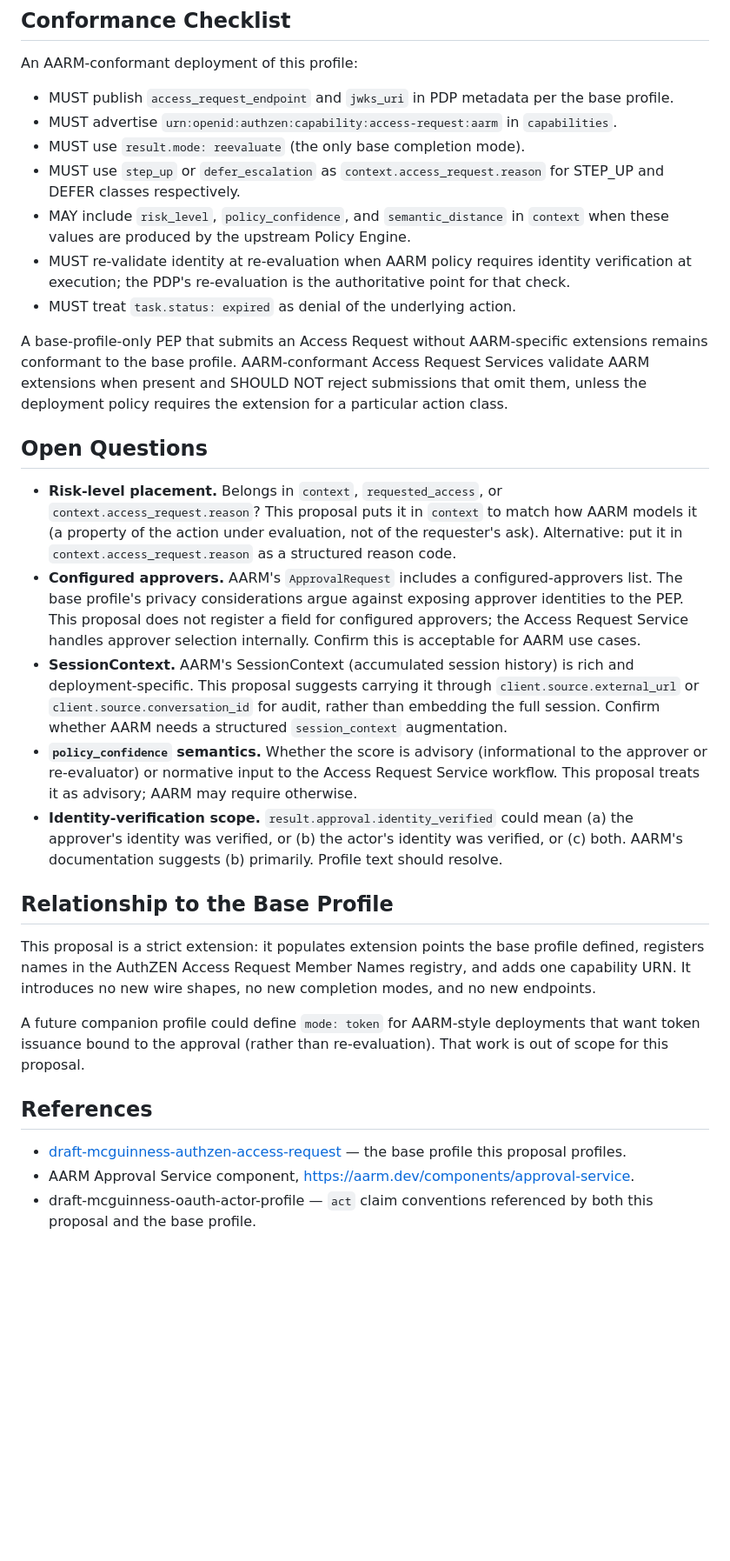
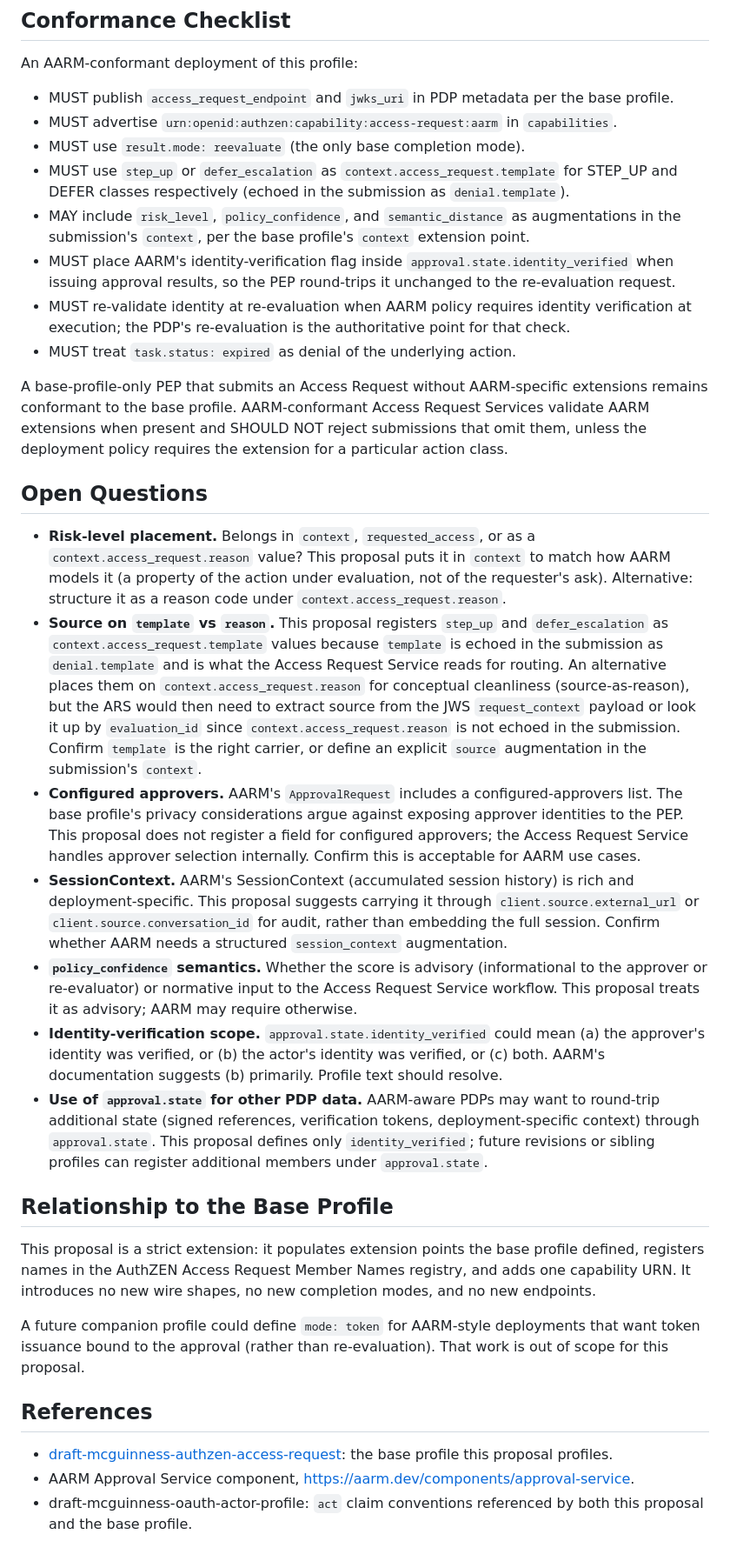
Before and after one commit to mcguinness/draft-mcguinness-authzen-access-request, a Markdown page: proposals/aarm-profile.md, the part around one of its changes. Shown at 87% size. GitHub-like rendering; blank space fills up the shorter version.

```diff
--- a/proposals/aarm-profile.md
+++ b/proposals/aarm-profile.md
@@ -105,8 +105,9 @@ An AARM-conformant deployment of this profile:
 - MUST publish `access_request_endpoint` and `jwks_uri` in PDP metadata per the base profile.
 - MUST advertise `urn:openid:authzen:capability:access-request:aarm` in `capabilities`.
 - MUST use `result.mode: reevaluate` (the only base completion mode).
-- MUST use `step_up` or `defer_escalation` as `context.access_request.reason` for STEP_UP and DEFER classes respectively.
-- MAY include `risk_level`, `policy_confidence`, and `semantic_distance` in `context` when these values are produced by the upstream Policy Engine.
+- MUST use `step_up` or `defer_escalation` as `context.access_request.template` for STEP_UP and DEFER classes respectively (echoed in the submission as `denial.template`).
+- MAY include `risk_level`, `policy_confidence`, and `semantic_distance` as augmentations in the submission's `context`, per the base profile's `context` extension point.
+- MUST place AARM's identity-verification flag inside `approval.state.identity_verified` when issuing approval results, so the PEP round-trips it unchanged to the re-evaluation request.
 - MUST re-validate identity at re-evaluation when AARM policy requires identity verification at execution; the PDP's re-evaluation is the authoritative point for that check.
 - MUST treat `task.status: expired` as denial of the underlying action.
 
@@ -114,11 +115,13 @@ A base-profile-only PEP that submits an Access Request without AARM-specific ext
 
 ## Open Questions
 
-- **Risk-level placement.**  Belongs in `context`, `requested_access`, or `context.access_request.reason`?  This proposal puts it in `context` to match how AARM models it (a property of the action under evaluation, not of the requester's ask).  Alternative: put it in `context.access_request.reason` as a structured reason code.
+- **Risk-level placement.**  Belongs in `context`, `requested_access`, or as a `context.access_request.reason` value?  This proposal puts it in `context` to match how AARM models it (a property of the action under evaluation, not of the requester's ask).  Alternative: structure it as a reason code under `context.access_request.reason`.
+- **Source on `template` vs `reason`.**  This proposal registers `step_up` and `defer_escalation` as `context.access_request.template` values because `template` is echoed in the submission as `denial.template` and is what the Access Request Service reads for routing.  An alternative places them on `context.access_request.reason` for conceptual cleanliness (source-as-reason), but the ARS would then need to extract source from the JWS `request_context` payload or look it up by `evaluation_id` since `context.access_request.reason` is not echoed in the submission.  Confirm `template` is the right carrier, or define an explicit `source` augmentation in the submission's `context`.
 - **Configured approvers.**  AARM's `ApprovalRequest` includes a configured-approvers list.  The base profile's privacy considerations argue against exposing approver identities to the PEP.  This proposal does not register a field for configured approvers; the Access Request Service handles approver selection internally.  Confirm this is acceptable for AARM use cases.
 - **SessionContext.**  AARM's SessionContext (accumulated session history) is rich and deployment-specific.  This proposal suggests carrying it through `client.source.external_url` or `client.source.conversation_id` for audit, rather than embedding the full session.  Confirm whether AARM needs a structured `session_context` augmentation.
 - **`policy_confidence` semantics.**  Whether the score is advisory (informational to the approver or re-evaluator) or normative input to the Access Request Service workflow.  This proposal treats it as advisory; AARM may require otherwise.
-- **Identity-verification scope.**  `result.approval.identity_verified` could mean (a) the approver's identity was verified, or (b) the actor's identity was verified, or (c) both.  AARM's documentation suggests (b) primarily.  Profile text should resolve.
+- **Identity-verification scope.**  `approval.state.identity_verified` could mean (a) the approver's identity was verified, or (b) the actor's identity was verified, or (c) both.  AARM's documentation suggests (b) primarily.  Profile text should resolve.
+- **Use of `approval.state` for other PDP data.**  AARM-aware PDPs may want to round-trip additional state (signed references, verification tokens, deployment-specific context) through `approval.state`.  This proposal defines only `identity_verified`; future revisions or sibling profiles can register additional members under `approval.state`.
 
 ## Relationship to the Base Profile
 
@@ -128,6 +131,6 @@ A future companion profile could define `mode: token` for AARM-style deployments
 
 ## References
 
-- [draft-mcguinness-authzen-access-request](../draft-mcguinness-authzen-access-request.md) — the base profile this proposal profiles.
+- [draft-mcguinness-authzen-access-request](../draft-mcguinness-authzen-access-request.md): the base profile this proposal profiles.
 - AARM Approval Service component, https://aarm.dev/components/approval-service.
-- draft-mcguinness-oauth-actor-profile — `act` claim conventions referenced by both this proposal and the base profile.
+- draft-mcguinness-oauth-actor-profile: `act` claim conventions referenced by both this proposal and the base profile.
```
Also changed, not shown: other parts of proposals/aarm-profile.md (+8 -8 lines).
